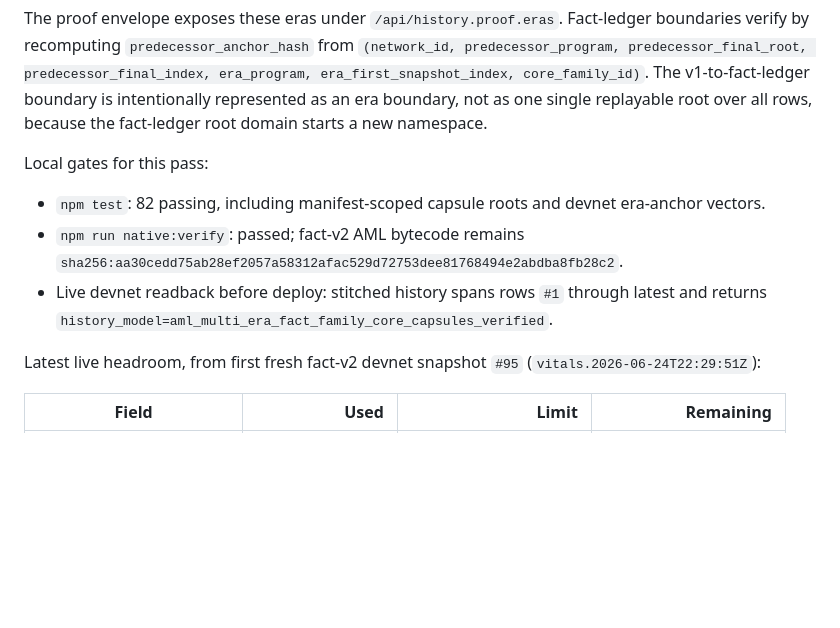
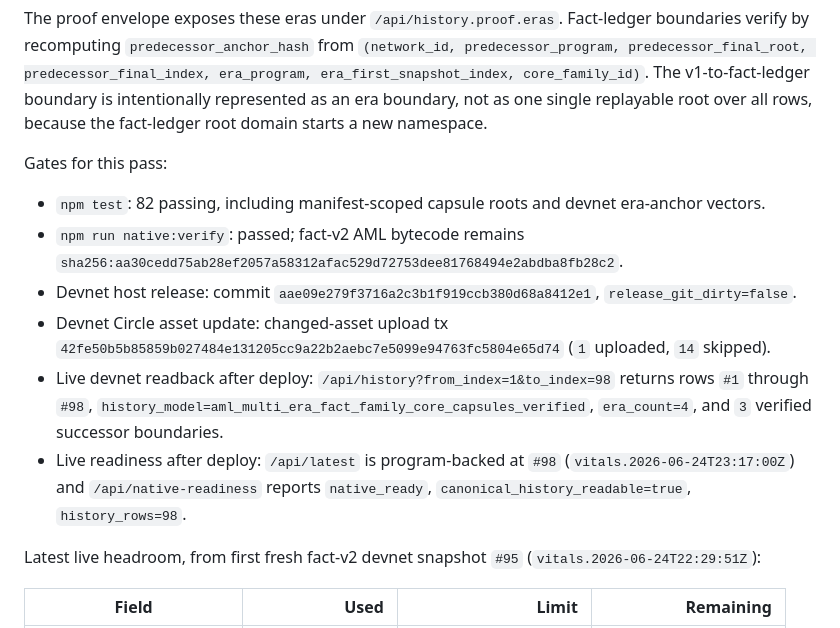
Before and after one commit to tomismeta/octra-vitals, a Markdown page: docs/aml-fact-ledger-readiness-scorecard.md, the part around the change. Rendered like a GitHub page; blank space fills up the shorter version.

Commit message:
Record stitched era devnet verification

```diff
--- a/docs/aml-fact-ledger-readiness-scorecard.md
+++ b/docs/aml-fact-ledger-readiness-scorecard.md
@@ -74,11 +74,14 @@ The gateway/API verifier now reads the current fact-v2 Circle and recursively ve
 
 The proof envelope exposes these eras under `/api/history.proof.eras`. Fact-ledger boundaries verify by recomputing `predecessor_anchor_hash` from `(network_id, predecessor_program, predecessor_final_root, predecessor_final_index, era_program, era_first_snapshot_index, core_family_id)`. The v1-to-fact-ledger boundary is intentionally represented as an era boundary, not as one single replayable root over all rows, because the fact-ledger root domain starts a new namespace.
 
-Local gates for this pass:
+Gates for this pass:
 
 - `npm test`: 82 passing, including manifest-scoped capsule roots and devnet era-anchor vectors.
 - `npm run native:verify`: passed; fact-v2 AML bytecode remains `sha256:aa30cedd75ab28ef2057a58312afac529d72753dee81768494e2abdba8fb28c2`.
-- Live devnet readback before deploy: stitched history spans rows `#1` through latest and returns `history_model=aml_multi_era_fact_family_core_capsules_verified`.
+- Devnet host release: commit `aae09e279f3716a2c3b1f919ccb380d68a8412e1`, `release_git_dirty=false`.
+- Devnet Circle asset update: changed-asset upload tx `42fe50b5b85859b027484e131205cc9a22b2aebc7e5099e94763fc5804e65d74` (`1` uploaded, `14` skipped).
+- Live devnet readback after deploy: `/api/history?from_index=1&to_index=98` returns rows `#1` through `#98`, `history_model=aml_multi_era_fact_family_core_capsules_verified`, `era_count=4`, and `3` verified successor boundaries.
+- Live readiness after deploy: `/api/latest` is program-backed at `#98` (`vitals.2026-06-24T23:17:00Z`) and `/api/native-readiness` reports `native_ready`, `canonical_history_readable=true`, `history_rows=98`.
 
 Latest live headroom, from first fresh fact-v2 devnet snapshot `#95` (`vitals.2026-06-24T22:29:51Z`):
 
```
